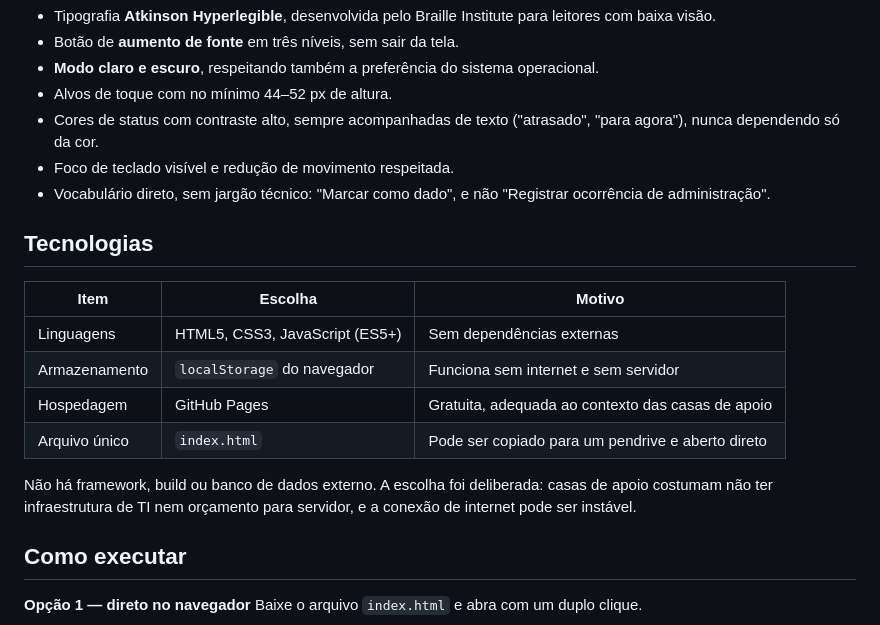
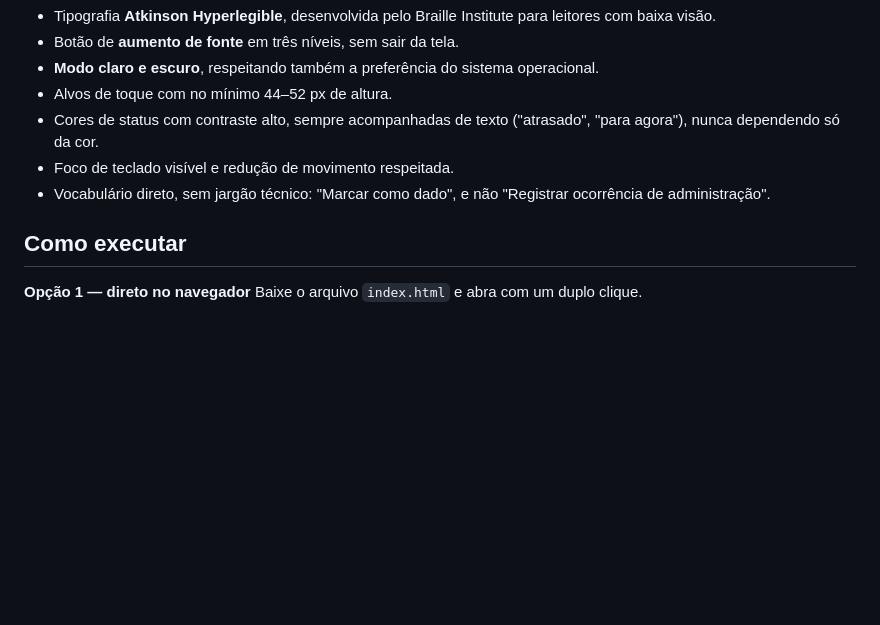
Before and after one commit to SirSilenoz/Programa-para-Controle-de-Medicamentos-em-Apoio-a-Idosos-da-Comunidade, a Markdown page: README.md, the part around the change. Drawn GitHub-style; blank space fills up the shorter version.

```diff
--- a/README.md
+++ b/README.md
@@ -45,16 +45,6 @@ O público-alvo inclui pessoas idosas e cuidadores com pouca familiaridade digit
 - Foco de teclado visível e redução de movimento respeitada.
 - Vocabulário direto, sem jargão técnico: "Marcar como dado", e não "Registrar ocorrência de administração".
 
-## Tecnologias
-
-| Item | Escolha | Motivo |
-|---|---|---|
-| Linguagens | HTML5, CSS3, JavaScript (ES5+) | Sem dependências externas |
-| Armazenamento | `localStorage` do navegador | Funciona sem internet e sem servidor |
-| Hospedagem | GitHub Pages | Gratuita, adequada ao contexto das casas de apoio |
-| Arquivo único | `index.html` | Pode ser copiado para um pendrive e aberto direto |
-
-Não há framework, build ou banco de dados externo. A escolha foi deliberada: casas de apoio costumam não ter infraestrutura de TI nem orçamento para servidor, e a conexão de internet pode ser instável.
 
 ## Como executar
 
```
